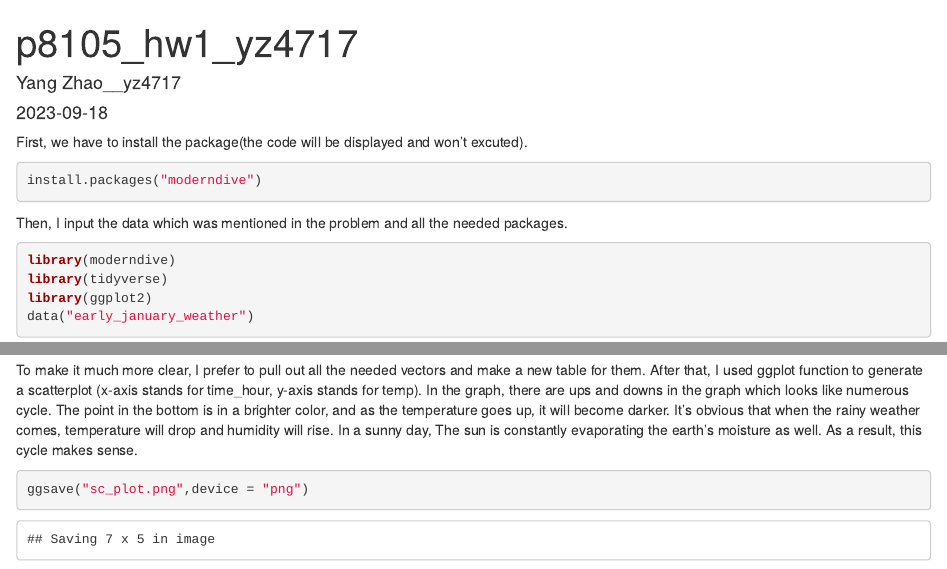
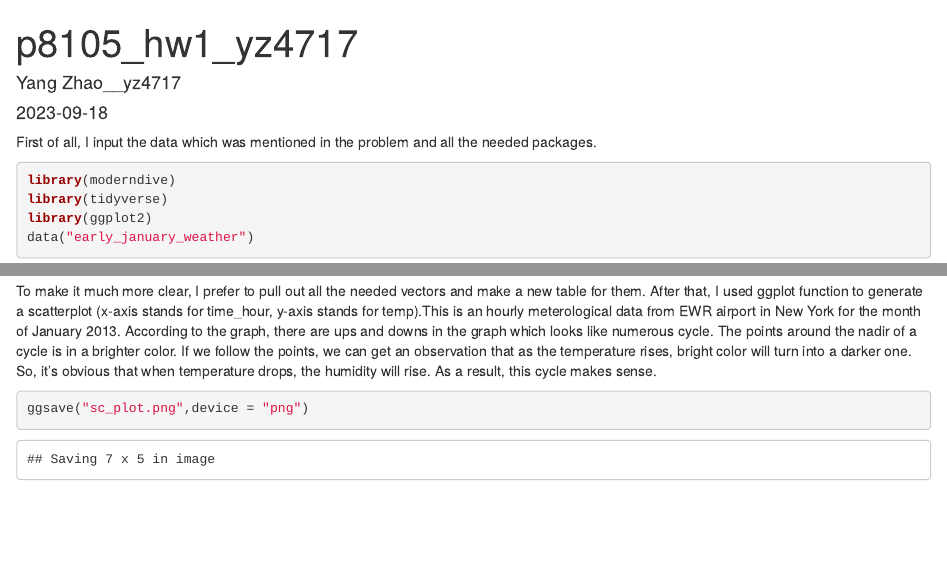
Before and after one commit to YeungZY/p8105_hw1_yz4717, an R Markdown document (p8105_hw1_yz4717.Rmd): the page in a window 1100 px wide, from its top, and a second part further down, joined at a grey line. Rendered offline with R 4.5, knitr and Pandoc, with nearby package versions; code that draws random numbers runs with fixed seeds of ours; some code elsewhere in the file could not run offline.

Commit message:
Delete some superfluous code

````diff
--- a/p8105_hw1_yz4717.Rmd
+++ b/p8105_hw1_yz4717.Rmd
@@ -6,13 +6,7 @@ output:
     html_document
 ---
 
-First, we have to install the package(the code will be displayed and won't excuted).
-
-```{r installpk,eval=FALSE}
-install.packages("moderndive")
-```
-
-Then, I input the data which was mentioned in the problem and all the needed packages.
+First of all, I input the data which was mentioned in the problem and all the needed packages.
 
 ```{r input_pkg,message=FALSE}
 library(moderndive)
@@ -65,10 +59,11 @@ plot_sc =
     y = temp,
     color = humid)
 )+geom_point()
+
 plot_sc
 ```
 
-To make it much more clear, I prefer to pull out all the needed vectors and make a new table for them. After that, I used ggplot function to generate a scatterplot (x-axis stands for time_hour, y-axis stands for temp). In the graph, there are ups and downs in the graph which looks like numerous cycle. The point in the bottom is in a brighter color, and as the temperature goes up, it will become darker. It's obvious that when the rainy weather comes, temperature will drop and humidity will rise. In a sunny day, The sun is constantly evaporating the earth's moisture as well. As a result, this cycle makes sense.
+To make it much more clear, I prefer to pull out all the needed vectors and make a new table for them. After that, I used ggplot function to generate a scatterplot (x-axis stands for time_hour, y-axis stands for temp).This is an hourly meterological data from EWR airport in New York for the month of January 2013. According to the graph, there are ups and downs in the graph which looks like numerous cycle. The points around the nadir of a cycle is in a brighter color. If we follow the points, we can get an observation that as the temperature rises, bright color will turn into a darker one. So, it's obvious that when temperature drops, the humidity will rise. As a result, this cycle makes sense.
 
 ```{r save_plot}
 ggsave("sc_plot.png",device = "png")
````
Also changed, not shown: p8105_hw1_yz4717.html, p8105_hw1_yz4717.Rmd (8 more changed lines).
